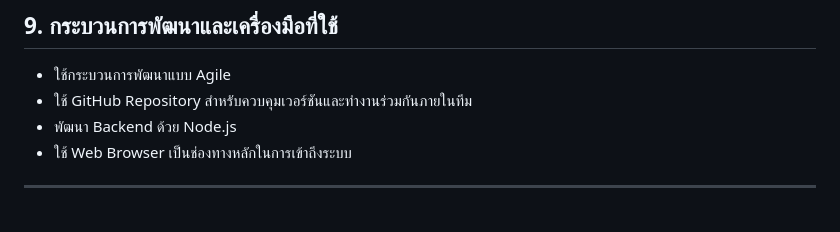
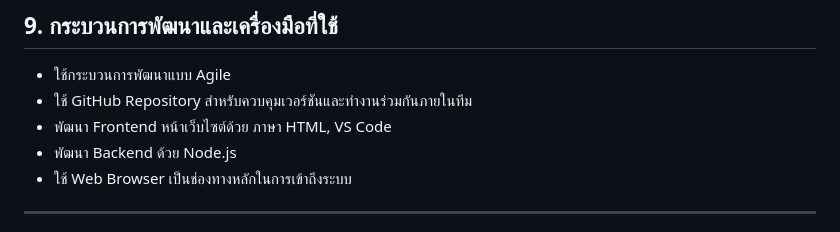
Before and after one commit to praewpaphatsornswu/QuizWebApp, a Markdown page: README.md, the part around the change. Drawn GitHub-style.

```diff
--- a/README.md
+++ b/README.md
@@ -114,6 +114,7 @@
 
 * ใช้กระบวนการพัฒนาแบบ Agile
 * ใช้ GitHub Repository สำหรับควบคุมเวอร์ชันและทำงานร่วมกันภายในทีม
+* พัฒนา Frontend หน้าเว็บไซต์ด้วย ภาษา HTML, VS Code
 * พัฒนา Backend ด้วย Node.js
 * ใช้ Web Browser เป็นช่องทางหลักในการเข้าถึงระบบ
 
```
